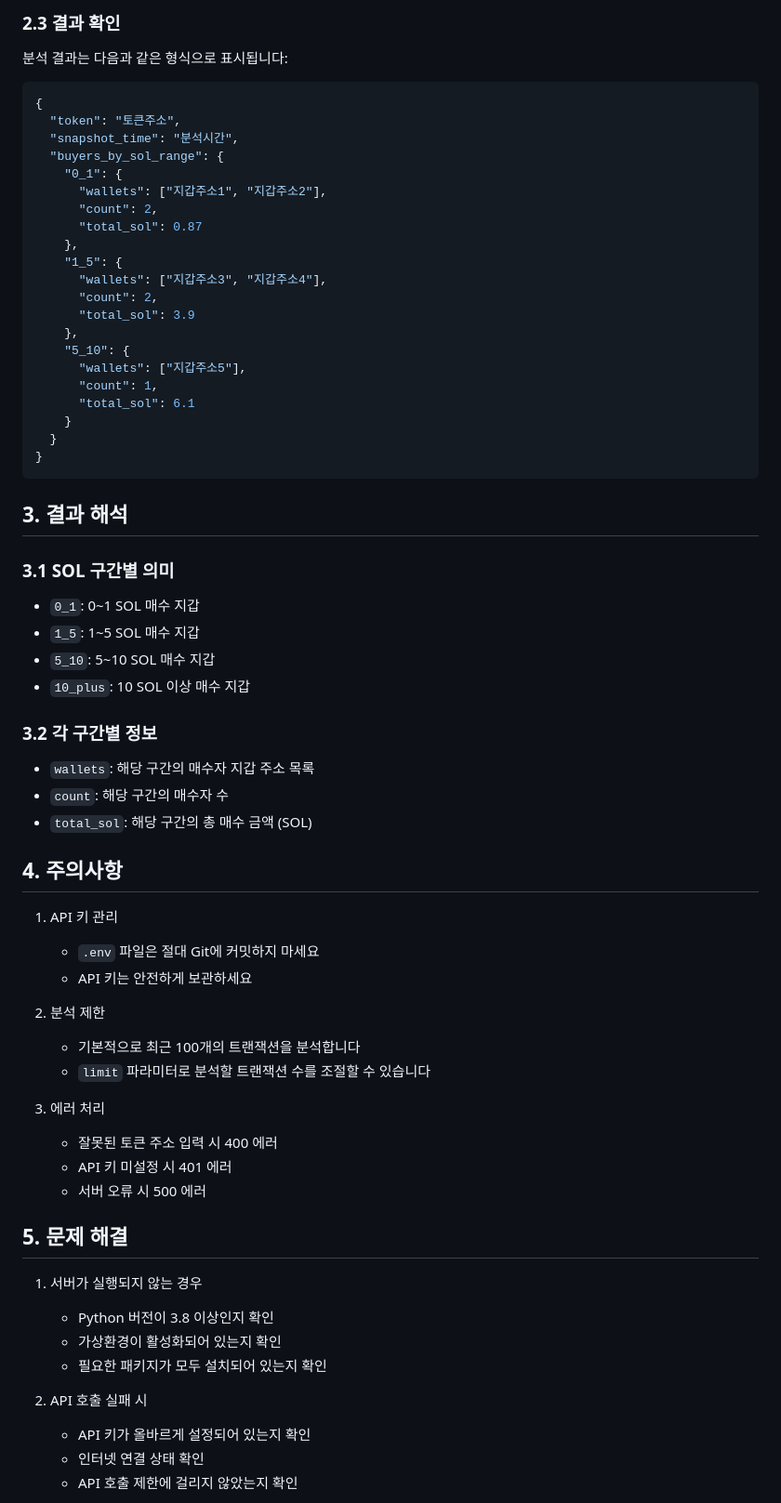
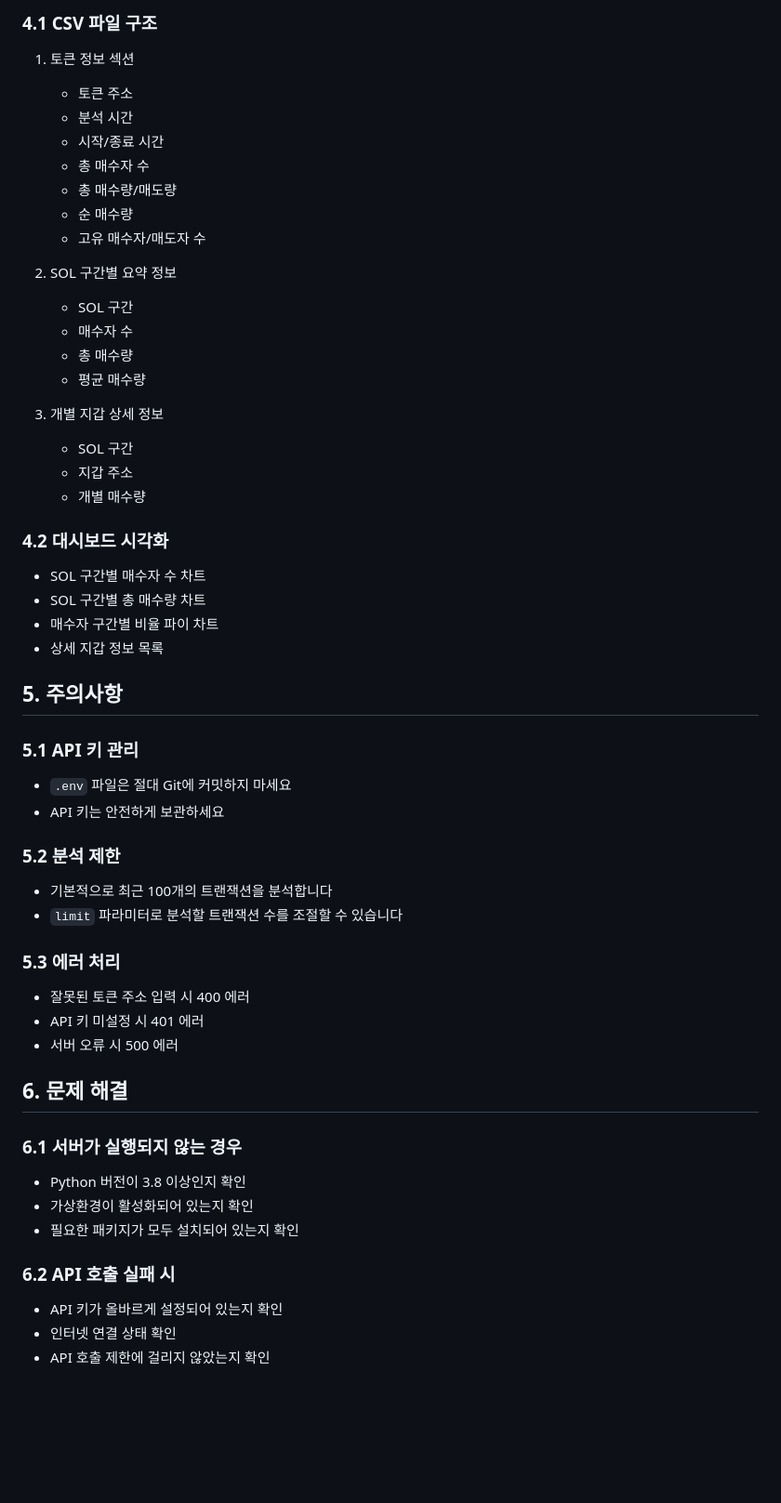
Before and after one commit to HSfac/token_buyer_analyze, a Markdown page: USER_GUIDE.md, the part around the change printed below. Shown: that part at 93% size. GitHub-like rendering; blank space fills up the shorter version.

````diff
--- a/USER_GUIDE.md
+++ b/USER_GUIDE.md
@@ -45,67 +72,55 @@ python main.py
 
-### 2.3 결과 확인
-분석 결과는 다음과 같은 형식으로 표시됩니다:
-```json
-{
-  "token": "토큰주소",
-  "snapshot_time": "분석시간",
-  "buyers_by_sol_range": {
-    "0_1": {
-      "wallets": ["지갑주소1", "지갑주소2"],
-      "count": 2,
-      "total_sol": 0.87
-    },
-    "1_5": {
-      "wallets": ["지갑주소3", "지갑주소4"],
-      "count": 2,
-      "total_sol": 3.9
-    },
-    "5_10": {
-      "wallets": ["지갑주소5"],
-      "count": 1,
-      "total_sol": 6.1
-    }
-  }
-}
-```
+### 4.1 CSV 파일 구조
+1. 토큰 정보 섹션
+   - 토큰 주소
+   - 분석 시간
+   - 시작/종료 시간
+   - 총 매수자 수
+   - 총 매수량/매도량
+   - 순 매수량
+   - 고유 매수자/매도자 수
 
-## 3. 결과 해석
+2. SOL 구간별 요약 정보
+   - SOL 구간
+   - 매수자 수
+   - 총 매수량
+   - 평균 매수량
 
-### 3.1 SOL 구간별 의미
-- `0_1`: 0~1 SOL 매수 지갑
-- `1_5`: 1~5 SOL 매수 지갑
-- `5_10`: 5~10 SOL 매수 지갑
-- `10_plus`: 10 SOL 이상 매수 지갑
+3. 개별 지갑 상세 정보
+   - SOL 구간
+   - 지갑 주소
+   - 개별 매수량
 
-### 3.2 각 구간별 정보
-- `wallets`: 해당 구간의 매수자 지갑 주소 목록
-- `count`: 해당 구간의 매수자 수
-- `total_sol`: 해당 구간의 총 매수 금액 (SOL)
+### 4.2 대시보드 시각화
+- SOL 구간별 매수자 수 차트
+- SOL 구간별 총 매수량 차트
+- 매수자 구간별 비율 파이 차트
+- 상세 지갑 정보 목록
 
-## 4. 주의사항
+## 5. 주의사항
 
-1. API 키 관리
-   - `.env` 파일은 절대 Git에 커밋하지 마세요
-   - API 키는 안전하게 보관하세요
+### 5.1 API 키 관리
+- `.env` 파일은 절대 Git에 커밋하지 마세요
+- API 키는 안전하게 보관하세요
 
-2. 분석 제한
-   - 기본적으로 최근 100개의 트랜잭션을 분석합니다
-   - `limit` 파라미터로 분석할 트랜잭션 수를 조절할 수 있습니다
+### 5.2 분석 제한
+- 기본적으로 최근 100개의 트랜잭션을 분석합니다
+- `limit` 파라미터로 분석할 트랜잭션 수를 조절할 수 있습니다
 
-3. 에러 처리
-   - 잘못된 토큰 주소 입력 시 400 에러
-   - API 키 미설정 시 401 에러
-   - 서버 오류 시 500 에러
+### 5.3 에러 처리
+- 잘못된 토큰 주소 입력 시 400 에러
+- API 키 미설정 시 401 에러
+- 서버 오류 시 500 에러
 
-## 5. 문제 해결
+## 6. 문제 해결
 
-1. 서버가 실행되지 않는 경우
-   - Python 버전이 3.8 이상인지 확인
-   - 가상환경이 활성화되어 있는지 확인
-   - 필요한 패키지가 모두 설치되어 있는지 확인
+### 6.1 서버가 실행되지 않는 경우
+- Python 버전이 3.8 이상인지 확인
+- 가상환경이 활성화되어 있는지 확인
+- 필요한 패키지가 모두 설치되어 있는지 확인
 
-2. API 호출 실패 시
-   - API 키가 올바르게 설정되어 있는지 확인
-   - 인터넷 연결 상태 확인
-   - API 호출 제한에 걸리지 않았는지 확인
+### 6.2 API 호출 실패 시
+- API 키가 올바르게 설정되어 있는지 확인
+- 인터넷 연결 상태 확인
+- API 호출 제한에 걸리지 않았는지 확인
 
````
Also changed, not shown: other parts of USER_GUIDE.md (+55 -130 lines).
